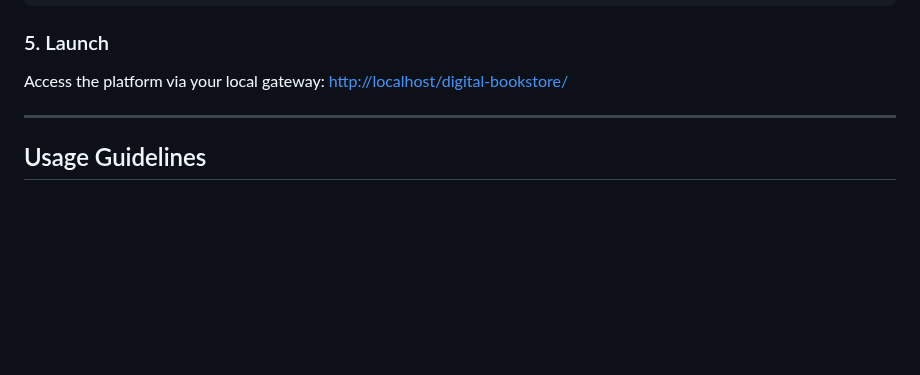
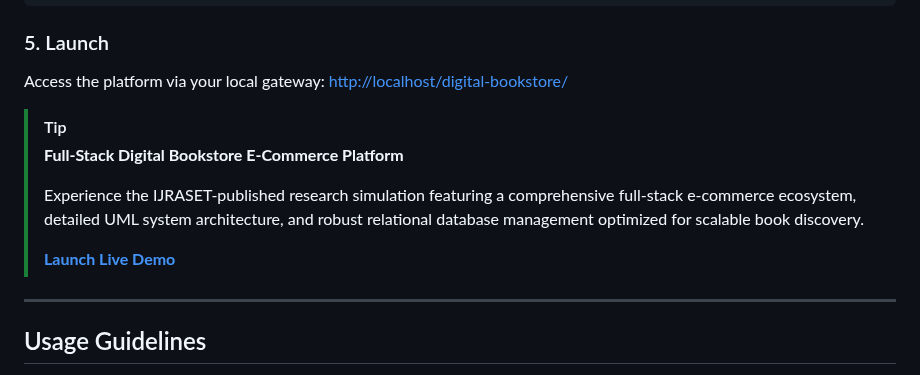
Before and after one commit to Amey-Thakur/DIGITAL-BOOKSTORE, a Markdown page: README.md, the part around the change. GitHub-like rendering; blank space fills up the shorter version.

Commit message:
Digital Bookstore
Co-authored-by: Mega Satish <mega.modha@gmail.com>

```diff
--- a/README.md
+++ b/README.md
@@ -255,6 +255,13 @@ $con = mysqli_connect("localhost", "root", "", "digital_bookstore");
 ### 5. Launch
 Access the platform via your local gateway: [http://localhost/digital-bookstore/](http://localhost/digital-bookstore/)
 
+> [!TIP]
+> **Full-Stack Digital Bookstore E-Commerce Platform**
+>
+> Experience the IJRASET-published research simulation featuring a comprehensive full-stack e-commerce ecosystem, detailed UML system architecture, and robust relational database management optimized for scalable book discovery.
+>
+> [**Launch Live Demo**](https://amey-thakur.github.io/DIGITAL-BOOKSTORE/)
+
 ---
 
 <!-- =========================================================================================
```
